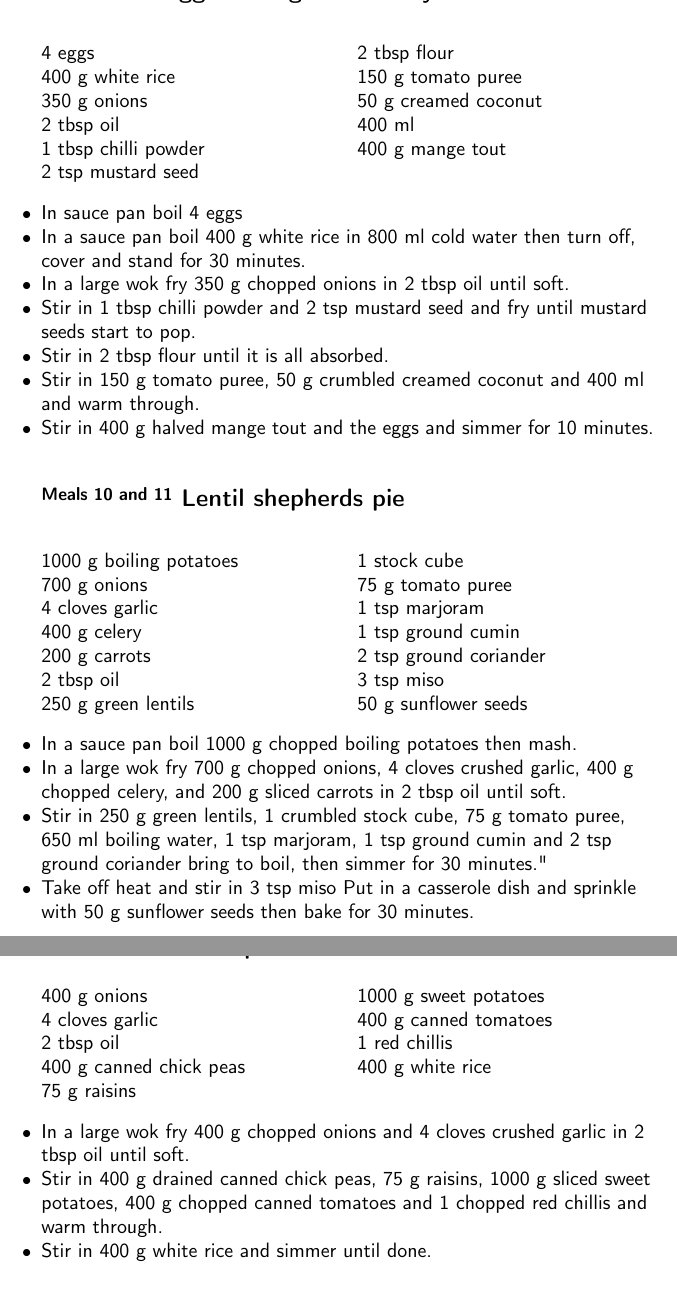
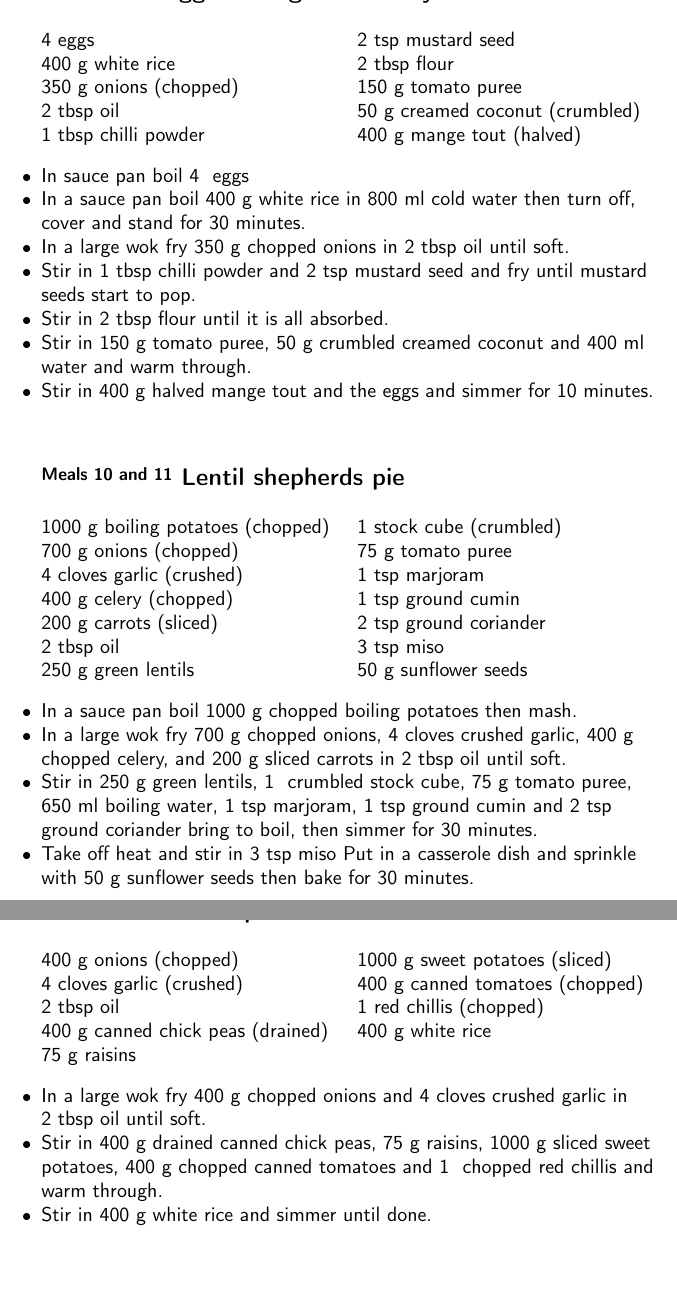
Before and after one commit to joejcollins/harmony-angel, a LaTeX document (ConsoleApp/Output/FoodFile.tex, which reads ConsoleApp/Output/Content.tex): two parts of pages 9 and 10 of 15, joined at a grey line, cut so that both start at the same text. Compiled offline with pdfLaTeX.

Commit message:
Processing in ingredients list.

```diff
--- a/ConsoleApp/Output/Content.tex
+++ b/ConsoleApp/Output/Content.tex
@@ -291,59 +290,58 @@
 
     \begin{recipe}{2}{Egg and vegetable curry}%
 
-		\index{Curry}
-
 		\begin{ingredients}
 		4  eggs  \\
 	400 g white rice  \\
-	350 g onions  \\
+	350 g onions (chopped) \\
 	2 tbsp oil  \\
 	1 tbsp chilli powder  \\
 	2 tsp mustard seed  \\
 	2 tbsp flour  \\
 	150 g tomato puree  \\
-	50 g creamed coconut  \\
-	400 ml   \\
-	400 g mange tout  \\
+	50 g creamed coconut (crumbled) \\
+	400 g mange tout (halved) \\
 
 		\end{ingredients}
+
+		\index{Curry}
 
     \begin{instructions}
     \item
         In sauce pan boil
-        4   eggs\item
+        4~  eggs\item
       In a
       sauce pan
       boil
-      400 g  white rice
+      400~g  white rice
       in
-      800 ml  cold water
+      800~ml  cold water
       then turn off, cover and stand for 30 minutes.
     \item
         In a large wok fry
-        350 g chopped onions
+        350~g chopped onions
         in
-        2 tbsp  oil
+        2~tbsp  oil
         until soft.
       \item
-        Stir in 1 tbsp  chilli powder
+        Stir in 1~tbsp  chilli powder
         and
-        2 tsp  mustard seed
+        2~tsp  mustard seed
         and fry until mustard seeds start to pop.
       \item
         Stir in
-        2 tbsp  flour
+        2~tbsp  flour
         until it is all absorbed.
       \item
         Stir in
-        150 g  tomato puree,
-        50 g crumbled creamed coconut
+        150~g  tomato puree,
+        50~g crumbled creamed coconut
         and
-        400 ml
+        400~ml  water
         and warm through.
       \item
         Stir in
-        400 g halved mange tout
+        400~g halved mange tout
         and the eggs
         and simmer for 10 minutes.
 
@@ -352,17 +350,15 @@
 
     \begin{recipe}{2}{Lentil shepherds pie}%
 
-		\index{Shepherds Pie!Lentil}
-
 		\begin{ingredients}
-		1000 g boiling potatoes  \\
-	700 g onions  \\
-	4 cloves garlic  \\
-	400 g celery  \\
-	200 g carrots  \\
+		1000 g boiling potatoes (chopped) \\
+	700 g onions (chopped) \\
+	4 cloves garlic (crushed) \\
+	400 g celery (chopped) \\
+	200 g carrots (sliced) \\
 	2 tbsp oil  \\
 	250 g green lentils  \\
-	1  stock cube  \\
+	1  stock cube (crumbled) \\
 	75 g tomato puree  \\
 	1 tsp marjoram  \\
 	1 tsp ground cumin  \\
@@ -372,39 +368,41 @@
 
 		\end{ingredients}
 
+		\index{Shepherds Pie!Lentil}
+
     \begin{instructions}
     \item
         In a sauce pan boil
-        1000 g chopped boiling potatoes
+        1000~g chopped boiling potatoes
         then mash.
       \item
         In a large wok fry
-        700 g chopped onions,
-        4 cloves crushed garlic,
-        400 g chopped celery,
+        700~g chopped onions,
+        4~cloves crushed garlic,
+        400~g chopped celery,
         and
-        200 g sliced carrots
+        200~g sliced carrots
         in
-        2 tbsp  oil
+        2~tbsp  oil
         until soft.
       \item
         Stir in
-        250 g  green lentils,
-        1  crumbled stock cube,
-        75 g  tomato puree,
-        650 ml  boiling water,
-        1 tsp  marjoram,
-        1 tsp  ground cumin
+        250~g  green lentils,
+        1~ crumbled stock cube,
+        75~g  tomato puree,
+        650~ml  boiling water,
+        1~tsp  marjoram,
+        1~tsp  ground cumin
         and
-        2 tsp  ground coriander
+        2~tsp  ground coriander
         bring to boil,
-        then simmer for 30 minutes."
+        then simmer for 30 minutes.
       \item
         Take off heat and stir in
-        3 tsp  miso
+        3~tsp  miso
         Put in a casserole dish
         and sprinkle with
-        50 g  sunflower seeds
+        50~g  sunflower seeds
         then bake  for 30 minutes.
 
     \end{instructions}
@@ -413,14 +411,14 @@
     \begin{recipe}{2}{Chickpea risotto}%
 
 		\begin{ingredients}
-		400 g onions  \\
-	4 cloves garlic  \\
+		400 g onions (chopped) \\
+	4 cloves garlic (crushed) \\
 	2 tbsp oil  \\
-	400 g canned chick peas  \\
+	400 g canned chick peas (drained) \\
 	75 g raisins  \\
-	1000 g sweet potatoes  \\
-	400 g canned tomatoes  \\
-	1  red chillis  \\
+	1000 g sweet potatoes (sliced) \\
+	400 g canned tomatoes (chopped) \\
+	1  red chillis (chopped) \\
 	400 g white rice  \\
 
 		\end{ingredients}
@@ -428,24 +426,24 @@
     \begin{instructions}
     \item
         In a large wok fry
-        400 g chopped onions
+        400~g chopped onions
         and
-        4 cloves crushed garlic
+        4~cloves crushed garlic
         in
-        2 tbsp  oil
+        2~tbsp  oil
         until soft.
       \item
         Stir in
-        400 g drained canned chick peas,
-        75 g  raisins,
-        1000 g sliced sweet potatoes,
-        400 g chopped canned tomatoes
+        400~g drained canned chick peas,
+        75~g  raisins,
+        1000~g sliced sweet potatoes,
+        400~g chopped canned tomatoes
         and
-        1  chopped red chillis
+        1~ chopped red chillis
         and warm through.
       \item
         Stir in
-        400 g  white rice
+        400~g  white rice
         and simmer until done.
 
     \end{instructions}
```
Also changed, not shown: ConsoleApp/Output/Content.tex (131 more changed lines), 6 other files.
